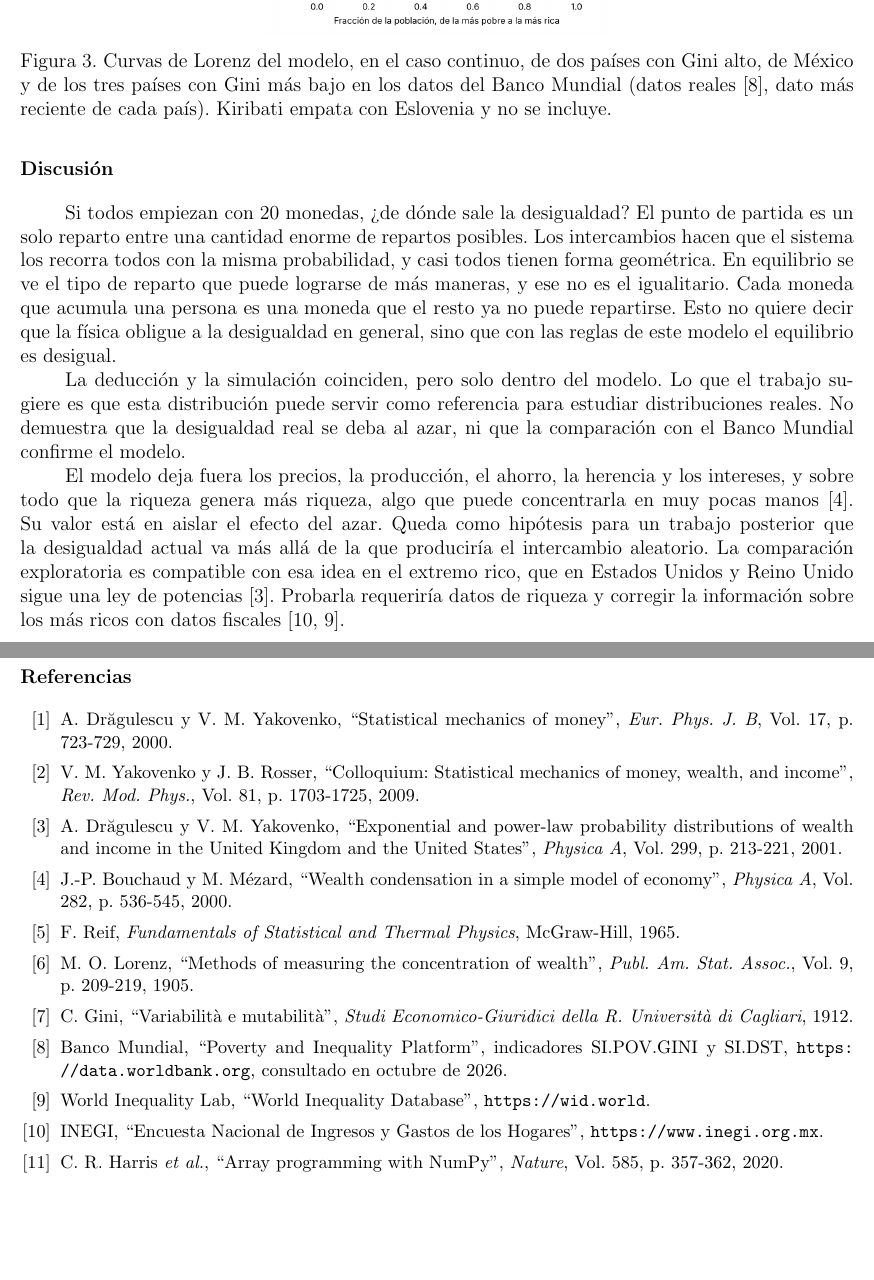
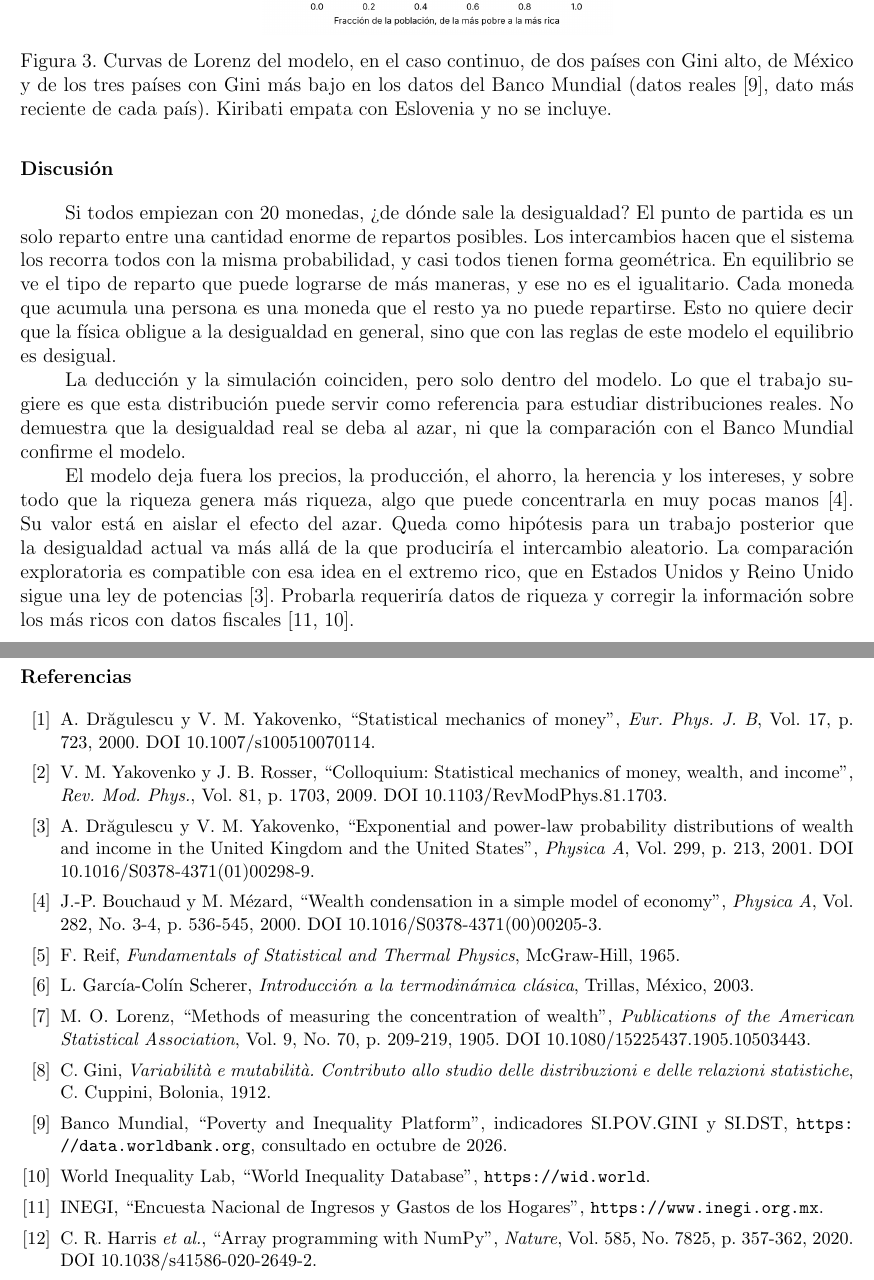
Before and after one commit to luisverde0205-oss/Claude, a LaTeX document (econofisica_dinero/modular/modular_dinero.tex): two parts of pages 8 and 9 of 9, joined at a grey line, cut so that both start at the same text, the shorter picture padded with empty space. Compiled offline with pdfLaTeX.

Commit message:
Referencias verificadas y García-Colín
- Datos de [1]-[4], Lorenz y NumPy verificados en arXiv y Crossref, con
  DOI; páginas finales solo donde se confirmaron.
- Gini 1912 corregido (C. Cuppini, Bolonia).
- Nueva referencia: García-Colín Scherer, Introducción a la
  termodinámica clásica (Trillas, 2003), citada en la deducción.

Co-Authored-By: Claude Opus 5.5 <noreply@anthropic.com>
Claude-Session: https://claude.ai/code/session_01NTCiCdNoDLGtNtHs5jJF1o

```diff
--- a/econofisica_dinero/modular/modular_dinero.tex
+++ b/econofisica_dinero/modular/modular_dinero.tex
@@ -311,17 +311,18 @@ La desigualdad del modelo no nace de diferencias entre las personas, porque no l
 
 \begin{thebibliography}{99}
 \small\setlength{\itemsep}{0pt}
-\bibitem{dy2000} A. Drăgulescu y V. M. Yakovenko, ``Statistical mechanics of money'', \emph{Eur. Phys. J. B}, Vol. 17, p. 723-729, 2000.
-\bibitem{yr2009} V. M. Yakovenko y J. B. Rosser, ``Colloquium: Statistical mechanics of money, wealth, and income'', \emph{Rev. Mod. Phys.}, Vol. 81, p. 1703-1725, 2009.
-\bibitem{dy2001} A. Drăgulescu y V. M. Yakovenko, ``Exponential and power-law probability distributions of wealth and income in the United Kingdom and the United States'', \emph{Physica A}, Vol. 299, p. 213-221, 2001.
-\bibitem{bm2000} J.-P. Bouchaud y M. Mézard, ``Wealth condensation in a simple model of economy'', \emph{Physica A}, Vol. 282, p. 536-545, 2000.
+\bibitem{dy2000} A. Drăgulescu y V. M. Yakovenko, ``Statistical mechanics of money'', \emph{Eur. Phys. J. B}, Vol. 17, p. 723, 2000. DOI 10.1007/s100510070114.
+\bibitem{yr2009} V. M. Yakovenko y J. B. Rosser, ``Colloquium: Statistical mechanics of money, wealth, and income'', \emph{Rev. Mod. Phys.}, Vol. 81, p. 1703, 2009. DOI 10.1103/RevModPhys.81.1703.
+\bibitem{dy2001} A. Drăgulescu y V. M. Yakovenko, ``Exponential and power-law probability distributions of wealth and income in the United Kingdom and the United States'', \emph{Physica A}, Vol. 299, p. 213, 2001. DOI 10.1016/S0378-4371(01)00298-9.
+\bibitem{bm2000} J.-P. Bouchaud y M. Mézard, ``Wealth condensation in a simple model of economy'', \emph{Physica A}, Vol. 282, No. 3-4, p. 536-545, 2000. DOI 10.1016/S0378-4371(00)00205-3.
 \bibitem{reif} F. Reif, \emph{Fundamentals of Statistical and Thermal Physics}, McGraw-Hill, 1965.
-\bibitem{lorenz} M. O. Lorenz, ``Methods of measuring the concentration of wealth'', \emph{Publ. Am. Stat. Assoc.}, Vol. 9, p. 209-219, 1905.
-\bibitem{gini} C. Gini, ``Variabilità e mutabilità'', \emph{Studi Economico-Giuridici della R. Università di Cagliari}, 1912.
+\bibitem{garciacolin} L. García-Colín Scherer, \emph{Introducción a la termodinámica clásica}, Trillas, México, 2003.
+\bibitem{lorenz} M. O. Lorenz, ``Methods of measuring the concentration of wealth'', \emph{Publications of the American Statistical Association}, Vol. 9, No. 70, p. 209-219, 1905. DOI 10.1080/15225437.1905.10503443.
+\bibitem{gini} C. Gini, \emph{Variabilità e mutabilità. Contributo allo studio delle distribuzioni e delle relazioni statistiche}, C. Cuppini, Bolonia, 1912.
 \bibitem{pip} Banco Mundial, ``Poverty and Inequality Platform'', indicadores SI.POV.GINI y SI.DST, \url{https://data.worldbank.org}, consultado en octubre de 2026.
 \bibitem{wid} World Inequality Lab, ``World Inequality Database'', \url{https://wid.world}.
 \bibitem{enigh} INEGI, ``Encuesta Nacional de Ingresos y Gastos de los Hogares'', \url{https://www.inegi.org.mx}.
-\bibitem{numpy} C. R. Harris \emph{et al.}, ``Array programming with NumPy'', \emph{Nature}, Vol. 585, p. 357-362, 2020.
+\bibitem{numpy} C. R. Harris \emph{et al.}, ``Array programming with NumPy'', \emph{Nature}, Vol. 585, No. 7825, p. 357-362, 2020. DOI 10.1038/s41586-020-2649-2.
 \end{thebibliography}
 
 \end{document}
```
Also changed, not shown: econofisica_dinero/modular/modular_dinero.pdf, econofisica_dinero/modular/modular_dinero.tex (4 more changed lines).
